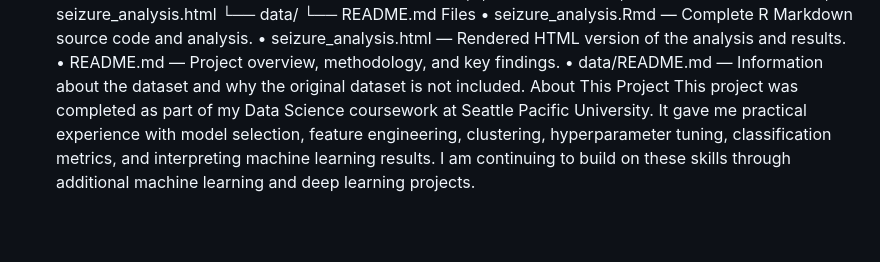
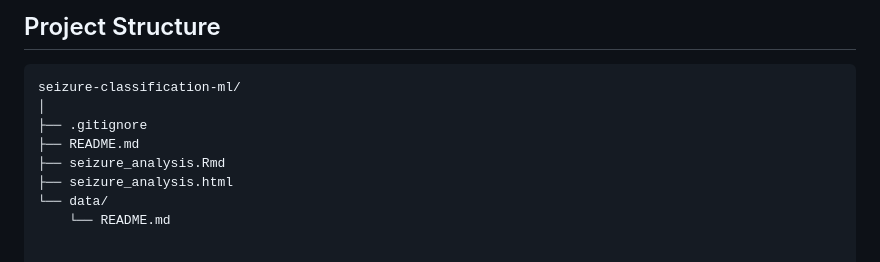
Before and after one commit to themirlanov/seizure-classification-ml, a Markdown page: README.md, the part around one of its changes. Rendered like a GitHub page; blank space fills up the shorter version.

````diff
--- a/README.md
+++ b/README.md
@@ -106,16 +158,11 @@ Project Structure
+## Project Structure
+
+```text
 seizure-classification-ml/
 │
+├── .gitignore
 ├── README.md
 ├── seizure_analysis.Rmd
 ├── seizure_analysis.html
 └── data/
     └── README.md
-Files
-	•	seizure_analysis.Rmd — Complete R Markdown source code and analysis.
-	•	seizure_analysis.html — Rendered HTML version of the analysis and results.
-	•	README.md — Project overview, methodology, and key findings.
-	•	data/README.md — Information about the dataset and why the original dataset is not included.
-About This Project
-This project was completed as part of my Data Science coursework at Seattle Pacific University.
-It gave me practical experience with model selection, feature engineering, clustering, hyperparameter tuning, classification metrics, and interpreting machine learning results.
-I am continuing to build on these skills through additional machine learning and deep learning projects.
````
Also changed, not shown: other parts of README.md (+131 -79 lines).
